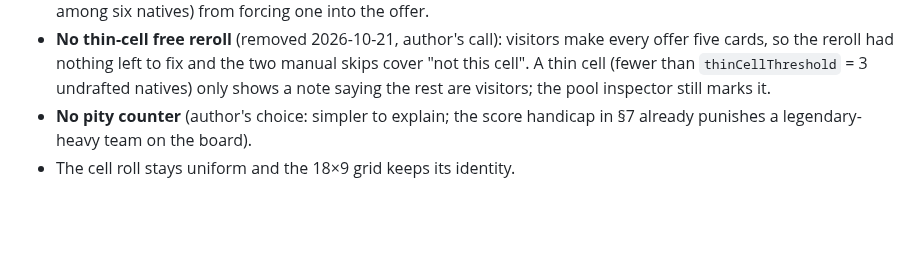
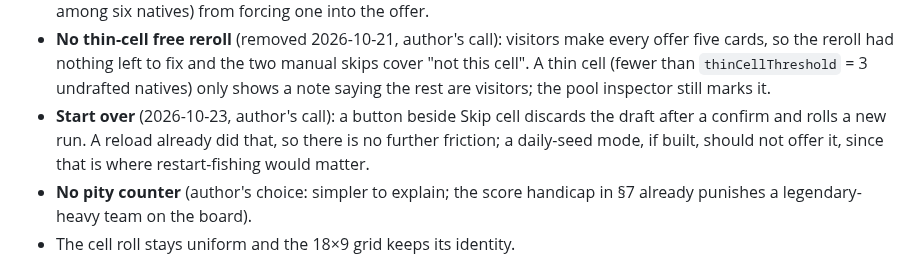
Before and after one commit to ziangit/Rollmon, a Markdown page: docs/ROADMAP.md, the part around the change. GitHub-like rendering; blank space fills up the shorter version.

```diff
--- a/docs/ROADMAP.md
+++ b/docs/ROADMAP.md
@@ -93,6 +93,10 @@ Three separate causes, only one of which the set scrape (§6) could touch:
   two manual skips cover "not this cell". A thin cell (fewer than
   `thinCellThreshold` = 3 undrafted natives) only shows a note saying the
   rest are visitors; the pool inspector still marks it.
+- **Start over** (2026-10-23, author's call): a button beside Skip cell
+  discards the draft after a confirm and rolls a new run. A reload already
+  did that, so there is no further friction; a daily-seed mode, if built,
+  should not offer it, since that is where restart-fishing would matter.
 - **No pity counter** (author's choice: simpler to explain; the score
   handicap in §7 already punishes a legendary-heavy team on the board).
 - The cell roll stays uniform and the 18×9 grid keeps its identity.
```
Also changed, not shown: session-handoff.md (+1 -0 lines).
